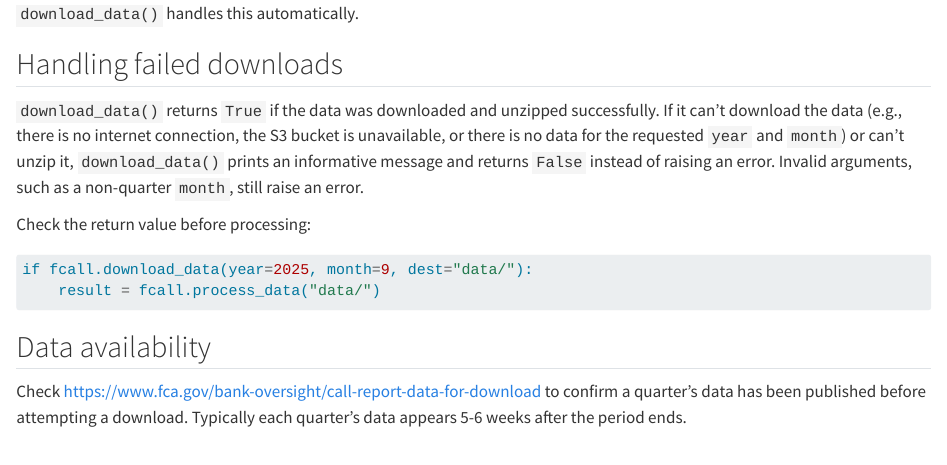
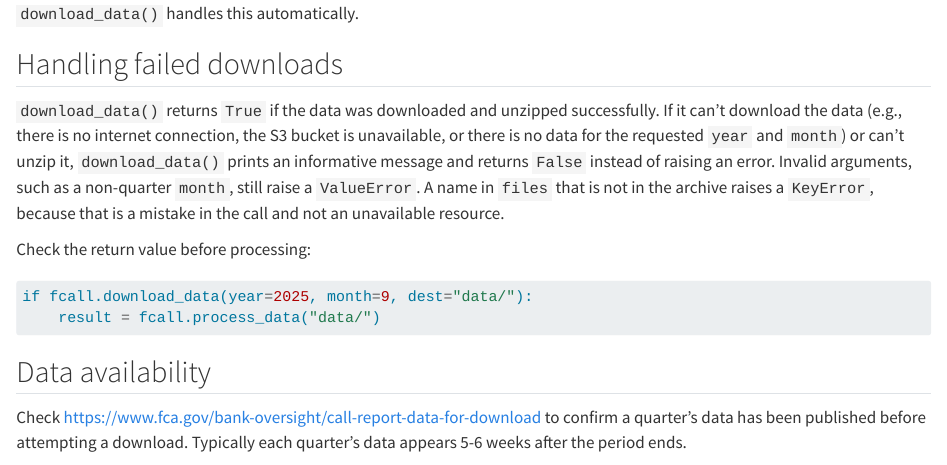
Before and after one commit to ketchbrookanalytics/fcall-py, a Quarto document (user_guide/02-downloading.qmd): the page in a window 1100 px wide, from 1500 px down. Rendered offline with R 4.5, knitr and Pandoc in place of Quarto, with nearby package versions.

Commit message:
Address review: README example, bump to 0.1.1, document KeyError, LF line endings

```diff
--- a/user_guide/02-downloading.qmd
+++ b/user_guide/02-downloading.qmd
@@ -76,7 +76,7 @@ FCA's archive URL format changed in 2015:
 
 ## Handling failed downloads
 
-`download_data()` returns `True` if the data was downloaded and unzipped successfully. If it can't download the data (e.g., there is no internet connection, the S3 bucket is unavailable, or there is no data for the requested `year` and `month`) or can't unzip it, `download_data()` prints an informative message and returns `False` instead of raising an error. Invalid arguments, such as a non-quarter `month`, still raise an error.
+`download_data()` returns `True` if the data was downloaded and unzipped successfully. If it can't download the data (e.g., there is no internet connection, the S3 bucket is unavailable, or there is no data for the requested `year` and `month`) or can't unzip it, `download_data()` prints an informative message and returns `False` instead of raising an error. Invalid arguments, such as a non-quarter `month`, still raise a `ValueError`. A name in `files` that is not in the archive raises a `KeyError`, because that is a mistake in the call and not an unavailable resource.
 
 Check the return value before processing:
 
```
Also changed, not shown: src/fcall/__init__.py (+1 -1 lines), README.md, user_guide/01-getting-started.qmd (line endings or trailing spaces), 1 other file.
